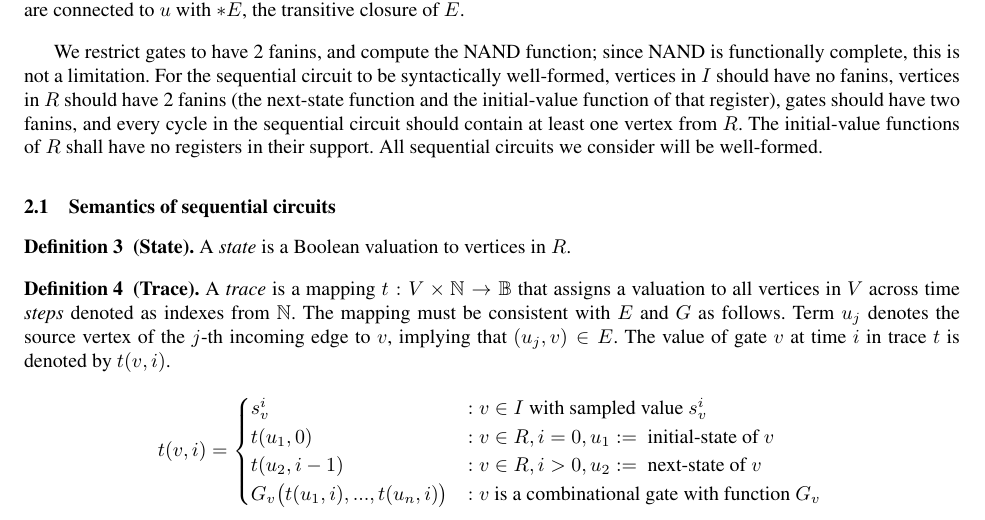
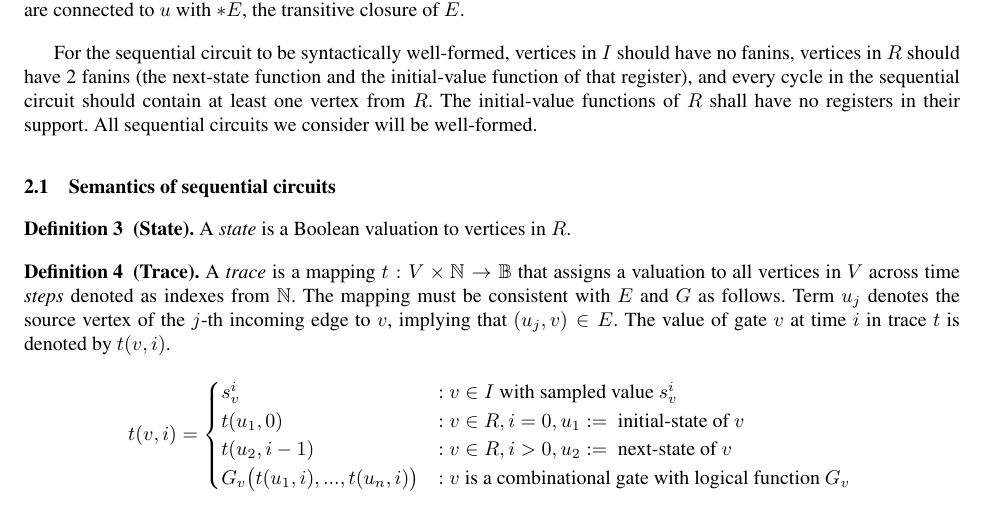
Before and after one commit to mohamadjaber/bip-to-abc, a LaTeX paper (tex/dac14/main.tex, which reads tex/dac14/sequential.tex): part of page 1 of 5, cut so that both start at the same text. Compiled offline with pdfLaTeX.

Commit message:
modified restrictions

```diff
--- a/tex/dac14/sequential.tex
+++ b/tex/dac14/sequential.tex
@@ -30,17 +30,17 @@ with $\ast E$, the transitive closure of $E$.
 \label{def:back:fanins}
 \end{definition}
 
-We restrict gates to have 2~fanins, and
-compute the NAND function; since NAND is functionally
-complete, this is not a limitation.  For the sequential
+
+For the sequential
 circuit to be syntactically well-formed, vertices in $I$
 should have no fanins, vertices in $R$ should have
 2~fanins (the next-state function and the initial-value
-function of that register), gates should have two fanins,
+function of that register),
 and every cycle in the sequential circuit should contain
-at least one vertex from $R$.  The initial-value functions
-of $R$ shall have no registers in their support.  All
-sequential circuits we consider will be well-formed.
+at least one vertex from $R$.
+The initial-value functions
+of $R$ shall have no registers in their support.
+All sequential circuits we consider will be well-formed.
 
 \subsection{Semantics of sequential circuits}
 \label{s:back:crct_semantics}
@@ -65,7 +65,7 @@ t(v,i)=
       s^i_{v}            &:v \in I \ \text{with sampled value $s_{v}^i$}\\
       t(u_1, 0)       &:v \in R,i=0,u_1:=\ \text{initial-state of $v$}\\
       t(u_2, i-1)        &:v \in R,i>0,u_2:=\ \text{next-state of $v$}\\
-      G_v\big(t(u_{1},i),...,t(u_{n},i)\big) &: v \ \text{is a combinational gate with function
+      G_v\big(t(u_{1},i),...,t(u_{n},i)\big) &: v \ \text{is a combinational gate with logical function
 $G_v$}
    \end{cases} \newline
 \]
```
Also changed, not shown: tex/dac14/sequential.tex (6 more changed lines).
